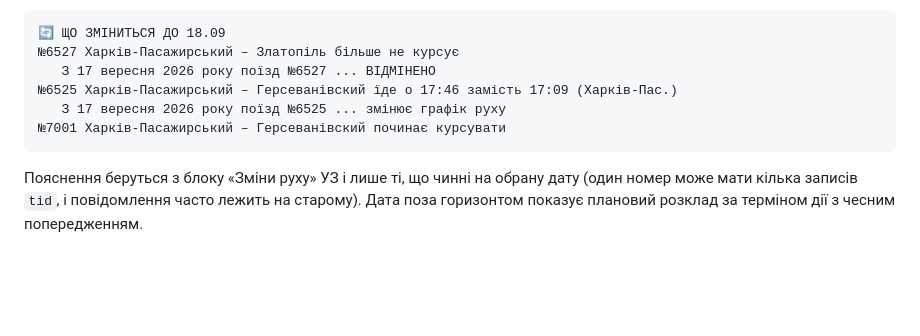
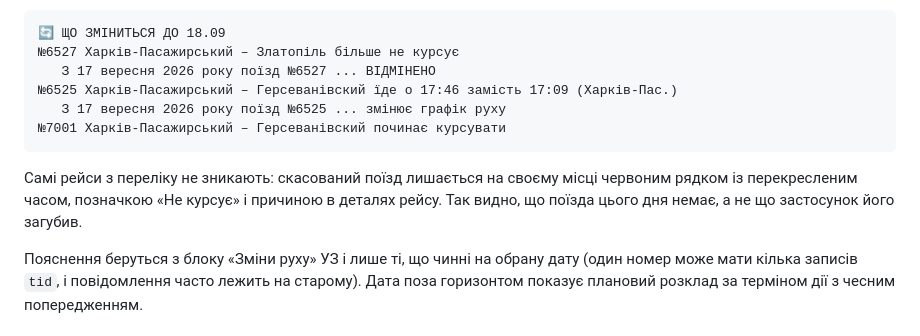
Before and after one commit to stanislavperec-ua/merefa-rozklad, a Markdown page: README.md, the part around the change. Rendered like a GitHub page; blank space fills up the shorter version.

Commit message:
Документація: скасовані рейси лишаються в переліку
Co-Authored-By: Claude Opus 5 <noreply@anthropic.com>

````diff
--- a/README.md
+++ b/README.md
@@ -165,6 +165,10 @@ Mini App                              бот (gateway.py + fastbuild.py)
 №7001 Харків-Пасажирський – Герсеванівский починає курсувати
 ```
 
+Самі рейси з переліку не зникають: скасований поїзд лишається на своєму місці червоним
+рядком із перекресленим часом, позначкою «Не курсує» і причиною в деталях рейсу. Так видно,
+що поїзда цього дня немає, а не що застосунок його загубив.
+
 Пояснення беруться з блоку «Зміни руху» УЗ і лише ті, що чинні на обрану дату (один номер
 може мати кілька записів `tid`, і повідомлення часто лежить на старому). Дата поза
 горизонтом показує плановий розклад за терміном дії з чесним попередженням.
````
